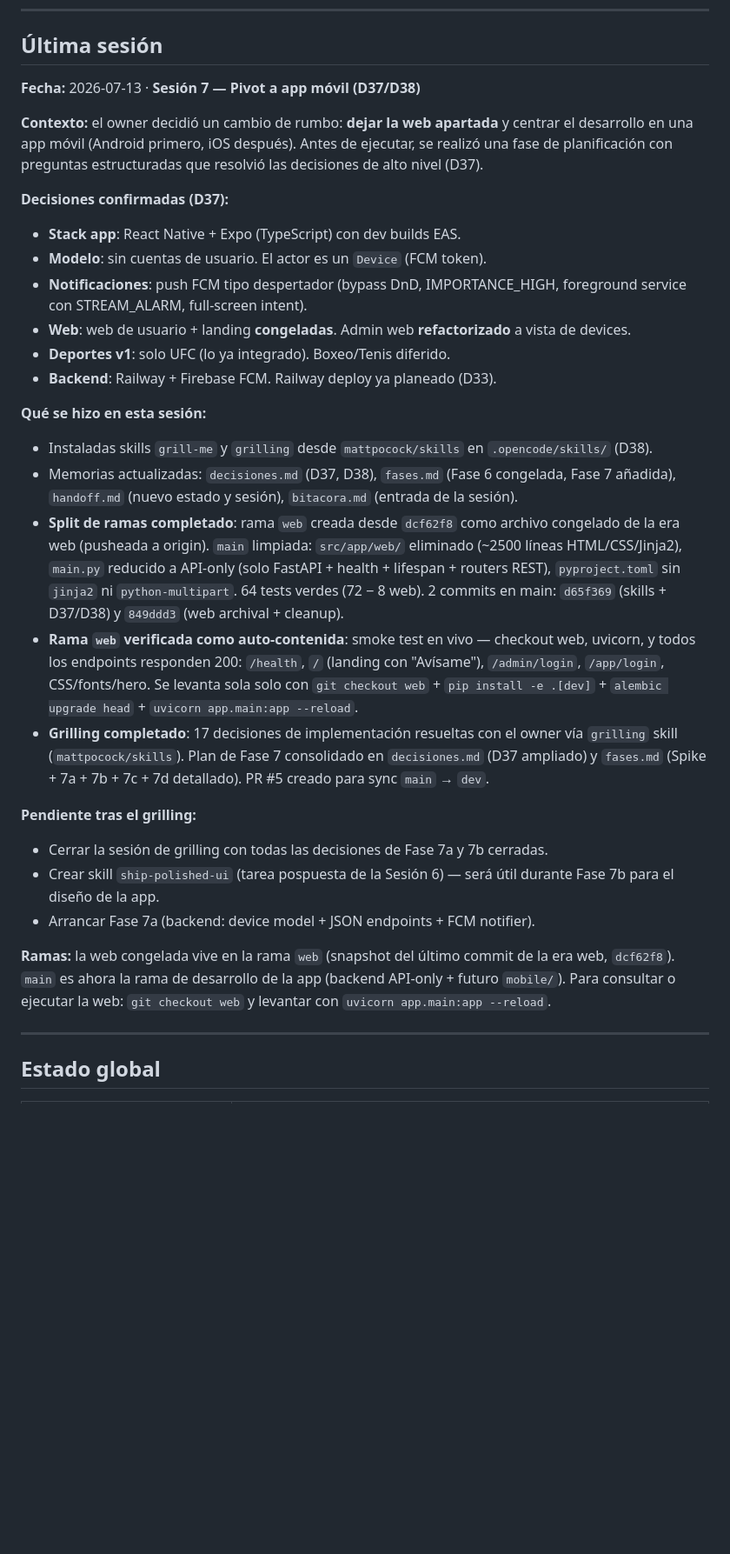
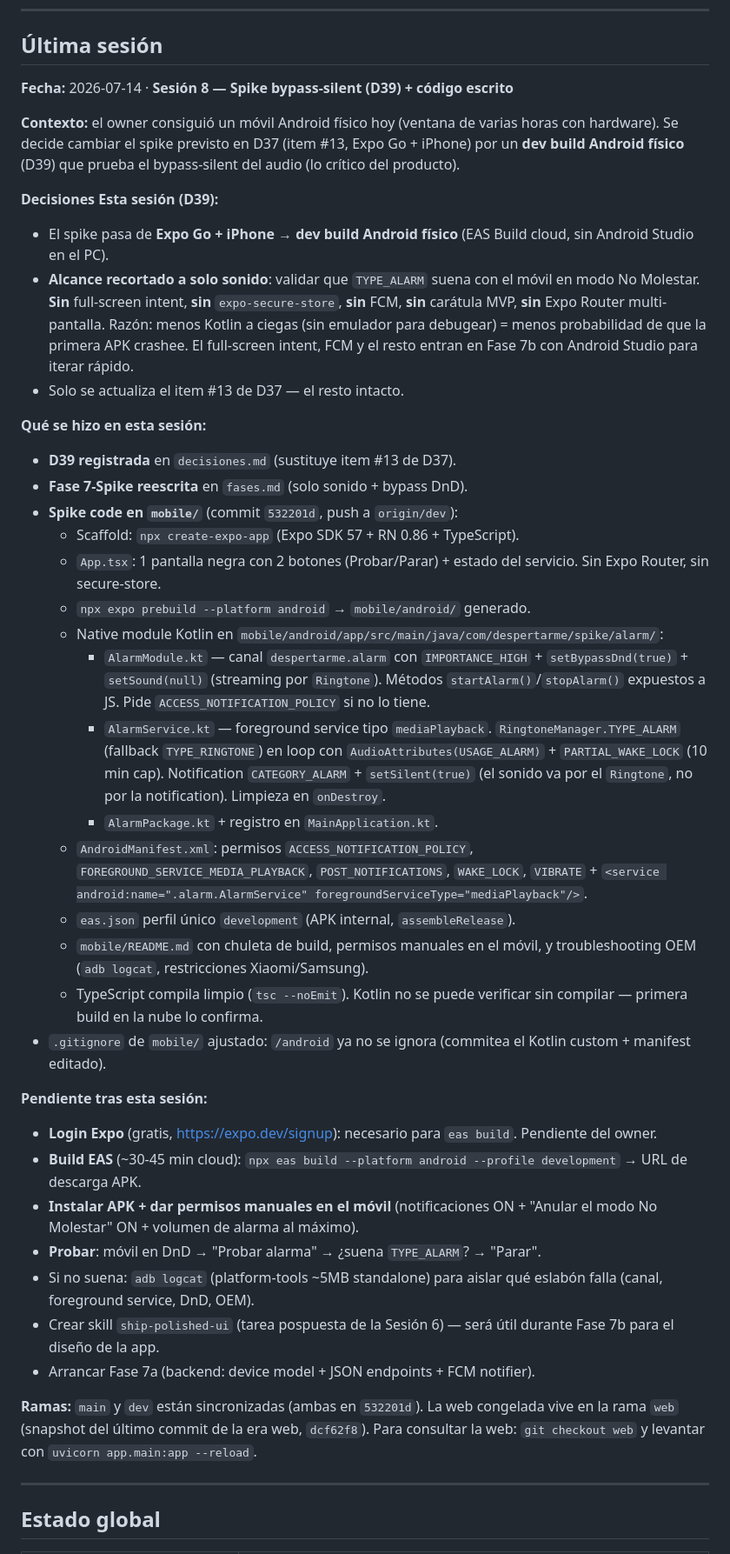
Before and after one commit to theni55/DespertarME, a Markdown page: memoria/handoff.md, the part around one of its changes. Shown at 87% size. GitHub-like rendering; blank space fills up the shorter version.

```diff
--- a/memoria/handoff.md
+++ b/memoria/handoff.md
@@ -6,57 +6,73 @@
 
 ## Última sesión
 
-**Fecha:** 2026-07-13 · **Sesión 7 — Pivot a app móvil (D37/D38)**
+**Fecha:** 2026-07-14 · **Sesión 8 — Spike bypass-silent (D39) + código escrito**
 
-**Contexto:** el owner decidió un cambio de rumbo: **dejar la web apartada**
-y centrar el desarrollo en una app móvil (Android primero, iOS después).
-Antes de ejecutar, se realizó una fase de planificación con preguntas
-estructuradas que resolvió las decisiones de alto nivel (D37).
+**Contexto:** el owner consiguió un móvil Android físico hoy (ventana de
+varias horas con hardware). Se decide cambiar el spike previsto en D37
+(item #13, Expo Go + iPhone) por un **dev build Android físico** (D39) que
+prueba el bypass-silent del audio (lo crítico del producto).
 
-**Decisiones confirmadas (D37):**
-- **Stack app**: React Native + Expo (TypeScript) con dev builds EAS.
-- **Modelo**: sin cuentas de usuario. El actor es un `Device` (FCM token).
-- **Notificaciones**: push FCM tipo despertador (bypass DnD, IMPORTANCE_HIGH,
-  foreground service con STREAM_ALARM, full-screen intent).
-- **Web**: web de usuario + landing **congeladas**. Admin web **refactorizado**
-  a vista de devices.
-- **Deportes v1**: solo UFC (lo ya integrado). Boxeo/Tenis diferido.
-- **Backend**: Railway + Firebase FCM. Railway deploy ya planeado (D33).
+**Decisiones Esta sesión (D39):**
+- El spike pasa de **Expo Go + iPhone** → **dev build Android físico** (EAS
+  Build cloud, sin Android Studio en el PC).
+- **Alcance recortado a solo sonido**: validar que `TYPE_ALARM` suena con el
+  móvil en modo No Molestar. **Sin** full-screen intent, **sin**
+  `expo-secure-store`, **sin** FCM, **sin** carátula MVP, **sin** Expo Router
+  multi-pantalla. Razón: menos Kotlin a ciegas (sin emulador para debugear)
+  = menos probabilidad de que la primera APK crashee. El full-screen intent,
+  FCM y el resto entran en Fase 7b con Android Studio para iterar rápido.
+- Solo se actualiza el item #13 de D37 — el resto intacto.
 
 **Qué se hizo en esta sesión:**
-- Instaladas skills `grill-me` y `grilling` desde `mattpocock/skills` en
-  `.opencode/skills/` (D38).
-- Memorias actualizadas: `decisiones.md` (D37, D38), `fases.md` (Fase 6
-  congelada, Fase 7 añadida), `handoff.md` (nuevo estado y sesión),
-   `bitacora.md` (entrada de la sesión).
-- **Split de ramas completado**: rama `web` creada desde `dcf62f8` como
-  archivo congelado de la era web (pusheada a origin). `main` limpiada:
-  `src/app/web/` eliminado (~2500 líneas HTML/CSS/Jinja2), `main.py`
-  reducido a API-only (solo FastAPI + health + lifespan + routers REST),
-  `pyproject.toml` sin `jinja2` ni `python-multipart`. 64 tests verdes
-  (72 − 8 web). 2 commits en main: `d65f369` (skills + D37/D38) y
-  `849ddd3` (web archival + cleanup).
-- **Rama `web` verificada como auto-contenida**: smoke test en vivo —
-  checkout web, uvicorn, y todos los endpoints responden 200: `/health`,
-  `/` (landing con "Avísame"), `/admin/login`, `/app/login`, CSS/fonts/hero.
-  Se levanta sola solo con `git checkout web` + `pip install -e .[dev]` +
-  `alembic upgrade head` + `uvicorn app.main:app --reload`.
-- **Grilling completado**: 17 decisiones de implementación resueltas con
-  el owner vía `grilling` skill (`mattpocock/skills`). Plan de Fase 7
-  consolidado en `decisiones.md` (D37 ampliado) y `fases.md` (Spike + 7a +
-  7b + 7c + 7d detallado). PR #5 creado para sync `main` → `dev`.
+- **D39 registrada** en `decisiones.md` (sustituye item #13 de D37).
+- **Fase 7-Spike reescrita** en `fases.md` (solo sonido + bypass DnD).
+- **Spike code en `mobile/`** (commit `532201d`, push a `origin/dev`):
+  - Scaffold: `npx create-expo-app` (Expo SDK 57 + RN 0.86 + TypeScript).
+  - `App.tsx`: 1 pantalla negra con 2 botones (Probar/Parar) + estado del
+    servicio. Sin Expo Router, sin secure-store.
+  - `npx expo prebuild --platform android` → `mobile/android/` generado.
+  - Native module Kotlin en `mobile/android/app/src/main/java/com/despertarme/spike/alarm/`:
+    - `AlarmModule.kt` — canal `despertarme.alarm` con `IMPORTANCE_HIGH` +
+      `setBypassDnd(true)` + `setSound(null)` (streaming por `Ringtone`).
+      Métodos `startAlarm()`/`stopAlarm()` expuestos a JS. Pide
+      `ACCESS_NOTIFICATION_POLICY` si no lo tiene.
+    - `AlarmService.kt` — foreground service tipo `mediaPlayback`.
+      `RingtoneManager.TYPE_ALARM` (fallback `TYPE_RINGTONE`) en loop con
+      `AudioAttributes(USAGE_ALARM)` + `PARTIAL_WAKE_LOCK` (10 min cap).
+      Notification `CATEGORY_ALARM` + `setSilent(true)` (el sonido va por el
+      `Ringtone`, no por la notification). Limpieza en `onDestroy`.
+    - `AlarmPackage.kt` + registro en `MainApplication.kt`.
+  - `AndroidManifest.xml`: permisos `ACCESS_NOTIFICATION_POLICY`,
+    `FOREGROUND_SERVICE_MEDIA_PLAYBACK`, `POST_NOTIFICATIONS`, `WAKE_LOCK`,
+    `VIBRATE` + `<service android:name=".alarm.AlarmService"
+    foregroundServiceType="mediaPlayback"/>`.
+  - `eas.json` perfil único `development` (APK internal, `assembleRelease`).
+  - `mobile/README.md` con chuleta de build, permisos manuales en el móvil,
+    y troubleshooting OEM (`adb logcat`, restricciones Xiaomi/Samsung).
+  - TypeScript compila limpio (`tsc --noEmit`). Kotlin no se puede verificar
+    sin compilar — primera build en la nube lo confirma.
+- `.gitignore` de `mobile/` ajustado: `/android` ya no se ignora (commitea
+  el Kotlin custom + manifest editado).
 
-**Pendiente tras el grilling:**
-- Cerrar la sesión de grilling con todas las decisiones de Fase 7a y 7b
-  cerradas.
+**Pendiente tras esta sesión:**
+- **Login Expo** (gratis, https://expo.dev/signup): necesario para
+  `eas build`. Pendiente del owner.
+- **Build EAS** (~30-45 min cloud): `npx eas build --platform android --profile
+  development` → URL de descarga APK.
+- **Instalar APK + dar permisos manuales en el móvil** (notificaciones ON +
+  "Anular el modo No Molestar" ON + volumen de alarma al máximo).
+- **Probar**: móvil en DnD → "Probar alarma" → ¿suena `TYPE_ALARM`? → "Parar".
+- Si no suena: `adb logcat` (platform-tools ~5MB standalone) para aislar
+  qué eslabón falla (canal, foreground service, DnD, OEM).
 - Crear skill `ship-polished-ui` (tarea pospuesta de la Sesión 6) — será
   útil durante Fase 7b para el diseño de la app.
 - Arrancar Fase 7a (backend: device model + JSON endpoints + FCM notifier).
 
-**Ramas:** la web congelada vive en la rama `web` (snapshot del último commit
-de la era web, `dcf62f8`). `main` es ahora la rama de desarrollo de la app
-(backend API-only + futuro `mobile/`). Para consultar o ejecutar la web:
-`git checkout web` y levantar con `uvicorn app.main:app --reload`.
+**Ramas:** `main` y `dev` están sincronizadas (ambas en `532201d`). La web
+congelada vive en la rama `web` (snapshot del último commit de la era web,
+`dcf62f8`). Para consultar la web: `git checkout web` y levantar con
+`uvicorn app.main:app --reload`.
 
 ---
 
```
Also changed, not shown: other parts of memoria/handoff.md (+6 -3 lines), memoria/bitacora.md (+31 -2 lines), memoria/fases.md (+12 -10 lines).
